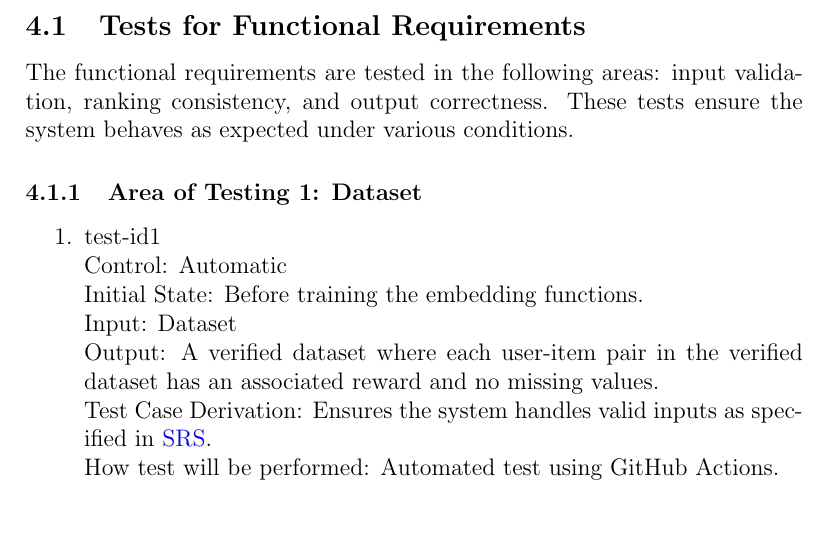
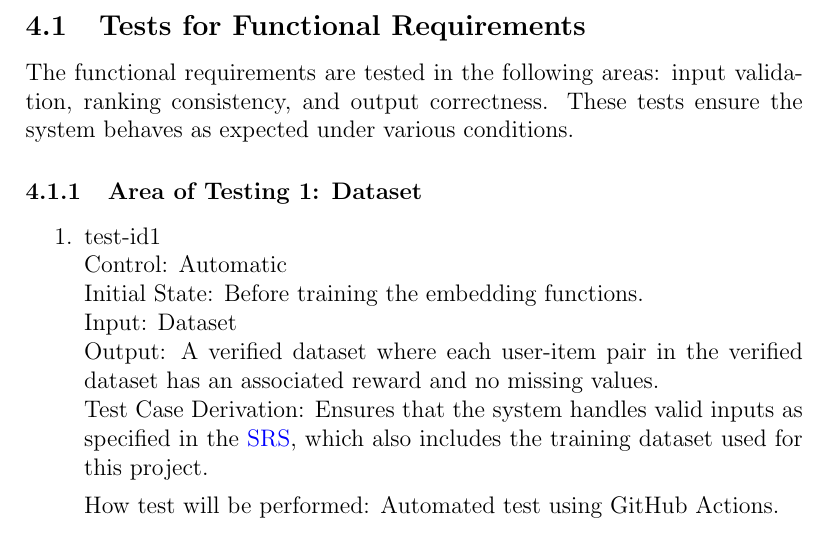
Before and after one commit to V-AS/Two-tower-recommender-system, a LaTeX document (docs/VnVPlan/VnVPlan.tex): part of page 9 of 17, cut so that both start at the same text. Compiled offline with pdfLaTeX.

Commit message:
minor update

```diff
--- a/docs/VnVPlan/VnVPlan.tex
+++ b/docs/VnVPlan/VnVPlan.tex
@@ -210,7 +210,8 @@ The functional requirements are tested in the following areas: input validation,
   Initial State: Before training the embedding functions.\\
   Input: Dataset\\
   Output: A verified dataset where each user-item pair in the verified dataset has an associated reward and no missing values.\\
-  Test Case Derivation: Ensures the system handles valid inputs as specified in \href{https://github.com/V-AS/Two-tower-recommender-system/blob/main/docs/SRS/SRS.pdf}{SRS}. \\
+  Test Case Derivation: Ensures that the system handles valid inputs as specified in the \href{https://github.com/V-AS/Two-tower-recommender-system/blob/main/docs/SRS/SRS.pdf}{SRS}, which also includes the training dataset used for this project.
+
   How test will be performed: Automated test using GitHub Actions.
 
 \end{enumerate}
```
Also changed, not shown: docs/VnVPlan/VnVPlan.pdf.
